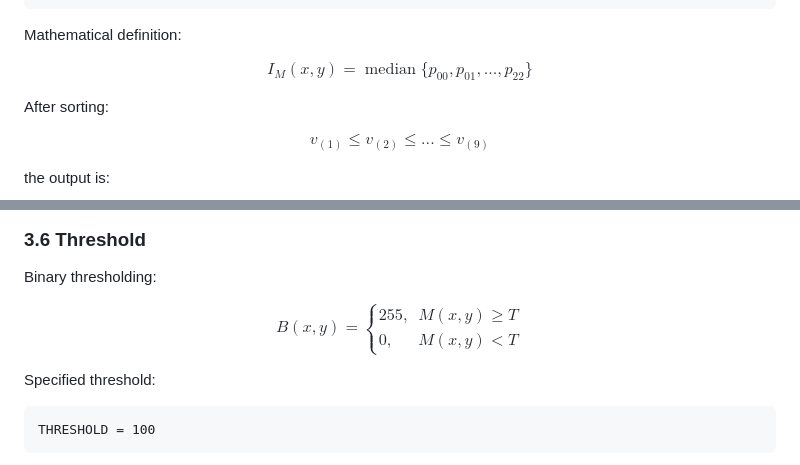
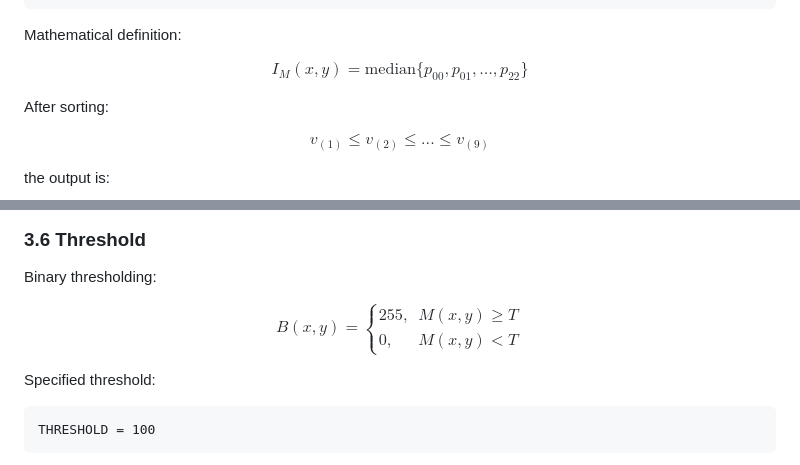
Before and after one commit to ntue2719-commits/image-dsp-benchmark, a Markdown page: docs/SPEC.md, 2 parts joined by grey strips. Rendered like a GitHub page.

Commit message:
docs: update SPEC.md

```diff
--- a/docs/SPEC.md
+++ b/docs/SPEC.md
@@ -157,8 +157,8 @@ Mathematical definition:
 $$
 \boxed{
 I_M(x,y)=
-\operatorname{median}
-\{p_{00},p_{01},...,p_{22}\}
+\text{median}
+\{p_{00},p_{01},\dots,p_{22}\}
 }
 $$
 
@@ -286,13 +286,11 @@ range: 0–2040
 Binary thresholding:
 
 $$
-\boxed{
 B(x,y)=
 \begin{cases}
-255,&M(x,y)\ge T\\
-0,&M(x,y)<T
+255, & M(x,y) \ge T \\
+0, & M(x,y) < T
 \end{cases}
-}
 $$
 
 Specified threshold:
```
Also changed, not shown: other parts of docs/SPEC.md (+2 -2 lines).
